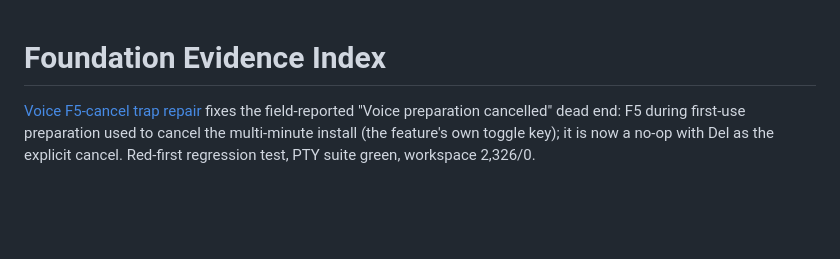
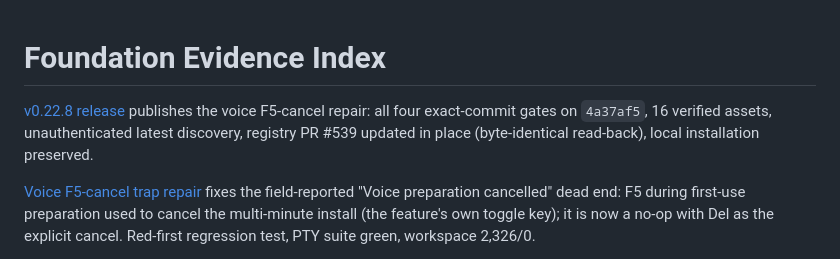
Before and after one commit to 99percentgrip/agent-vesper, a Markdown page: docs/foundation/evidence-index.md, the part around the change. GitHub-like rendering; blank space fills up the shorter version.

Commit message:
docs: record v0.22.8 release publication and registry receipts [skip ci]
Co-Authored-By: GPT <noreply@openai.com>

```diff
--- a/docs/foundation/evidence-index.md
+++ b/docs/foundation/evidence-index.md
@@ -1,4 +1,9 @@
 # Foundation Evidence Index
+
+[v0.22.8 release](v0.22.8-release-execution.md) publishes the voice
+F5-cancel repair: all four exact-commit gates on `4a37af5`, 16 verified
+assets, unauthenticated latest discovery, registry PR #539 updated in
+place (byte-identical read-back), local installation preserved.
 
 [Voice F5-cancel trap repair](voice-f5-cancel-trap-repair.md) fixes the
 field-reported "Voice preparation cancelled" dead end: F5 during first-use
```
Also changed, not shown: docs/foundation/v0.22.8-release-execution.md (added, +68 -0 lines).
